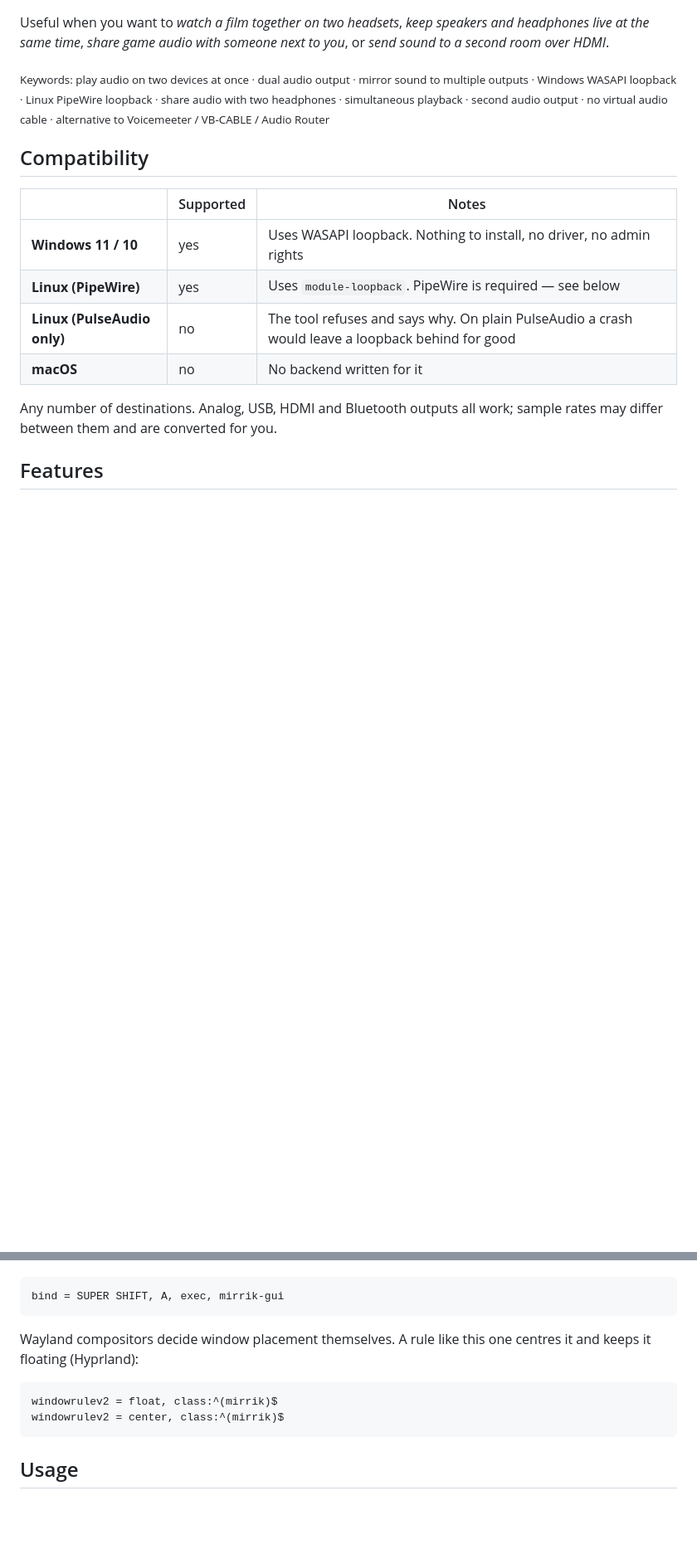
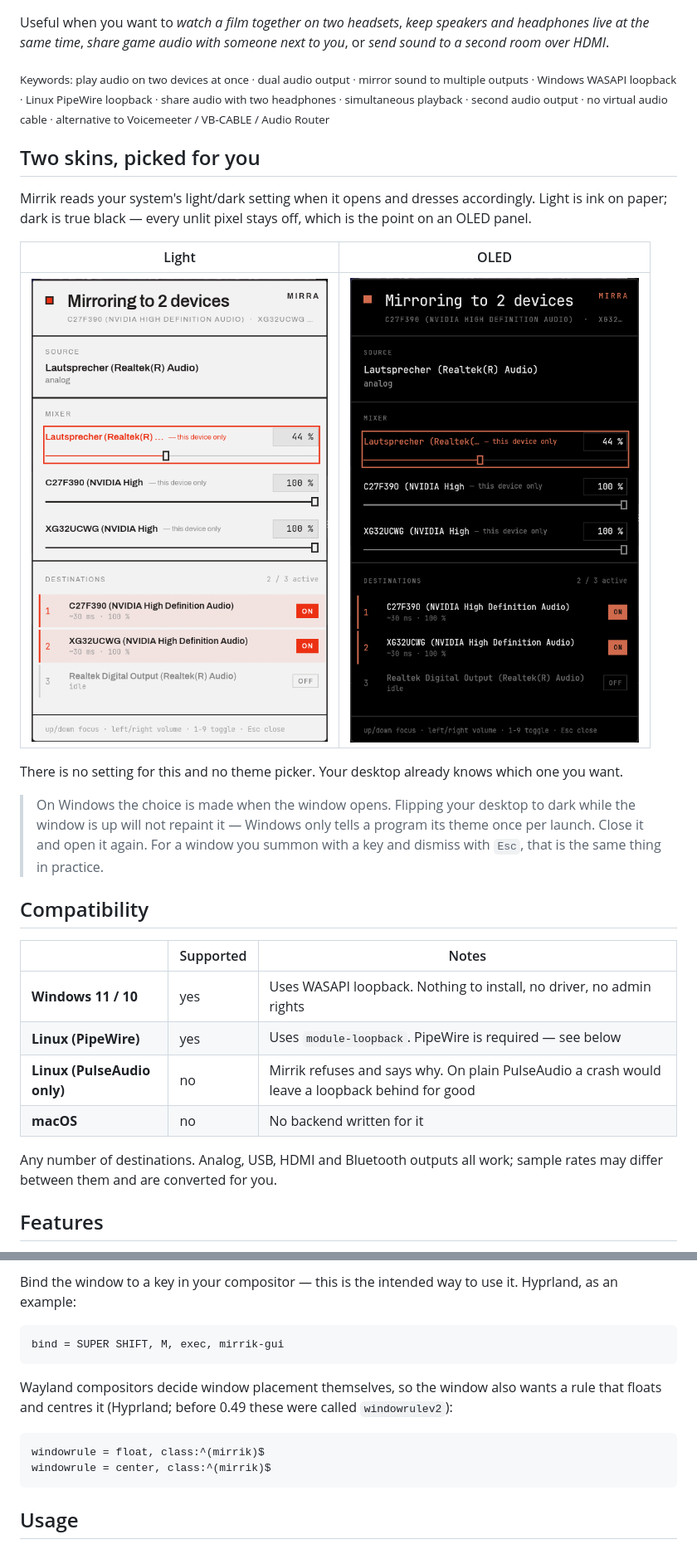
Before and after one commit to Kris-023/mirrik, a Markdown page: README.md, 2 parts joined by grey strips. Shown: that part at 83% size. Rendered like a GitHub page; pictures changed too: screenshots/gui-light.png (added), screenshots/gui-oled.png (added); folded sections open; blank space fills up the shorter version.

````diff
--- a/README.md
+++ b/README.md
@@ -30,13 +30,31 @@ multiple outputs · Windows WASAPI loopback · Linux PipeWire loopback · share
 headphones · simultaneous playback · second audio output · no virtual audio cable ·
 alternative to Voicemeeter / VB-CABLE / Audio Router</sub>
 
+## Two skins, picked for you
+
+Mirrik reads your system's light/dark setting when it opens and dresses accordingly. Light is
+ink on paper; dark is true black — every unlit pixel stays off, which is the point on an
+OLED panel.
+
+| Light | OLED |
+|---|---|
+| ![Light](screenshots/gui-light.png) | ![OLED](screenshots/gui-oled.png) |
+
+There is no setting for this and no theme picker. Your desktop already knows which one you
+want.
+
+> On Windows the choice is made when the window opens. Flipping your desktop to dark while
+> the window is up will not repaint it — Windows only tells a program its theme once per
+> launch. Close it and open it again. For a window you summon with a key and dismiss with
+> `Esc`, that is the same thing in practice.
+
 ## Compatibility
 
 | | Supported | Notes |
 |---|---|---|
 | **Windows 11 / 10** | yes | Uses WASAPI loopback. Nothing to install, no driver, no admin rights |
 | **Linux (PipeWire)** | yes | Uses `module-loopback`. PipeWire is required — see below |
-| **Linux (PulseAudio only)** | no | The tool refuses and says why. On plain PulseAudio a crash would leave a loopback behind for good |
+| **Linux (PulseAudio only)** | no | Mirrik refuses and says why. On plain PulseAudio a crash would leave a loopback behind for good |
 | **macOS** | no | No backend written for it |
 
 Any number of destinations. Analog, USB, HDMI and Bluetooth outputs all work; sample rates
@@ -101,12 +168,14 @@ way to use it. Hyprland, as an example:
+Bind the window to a key in your compositor — this is the intended way to use it. Hyprland,
+as an example:
 
 ```
-bind = SUPER SHIFT, A, exec, mirrik-gui
+bind = SUPER SHIFT, M, exec, mirrik-gui
 ```
 
-Wayland compositors decide window placement themselves. A rule like this one centres it and
-keeps it floating (Hyprland):
+Wayland compositors decide window placement themselves, so the window also wants a rule
+that floats and centres it (Hyprland; before 0.49 these were called `windowrulev2`):
 
 ```
-windowrulev2 = float, class:^(mirrik)$
-windowrulev2 = center, class:^(mirrik)$
+windowrule = float, class:^(mirrik)$
+windowrule = center, class:^(mirrik)$
 ```
````
Also changed, not shown: other parts of README.md (+102 -44 lines), screenshots/gui-idle.png (added), 3 other files.
